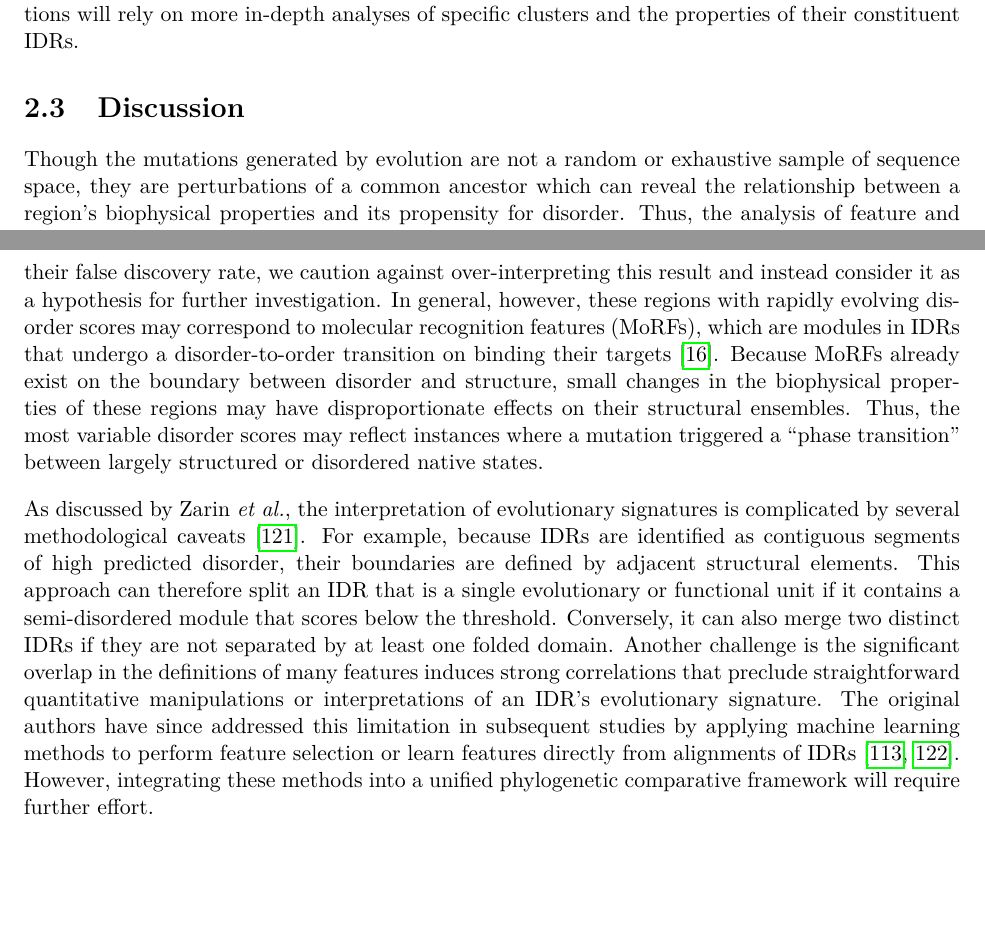
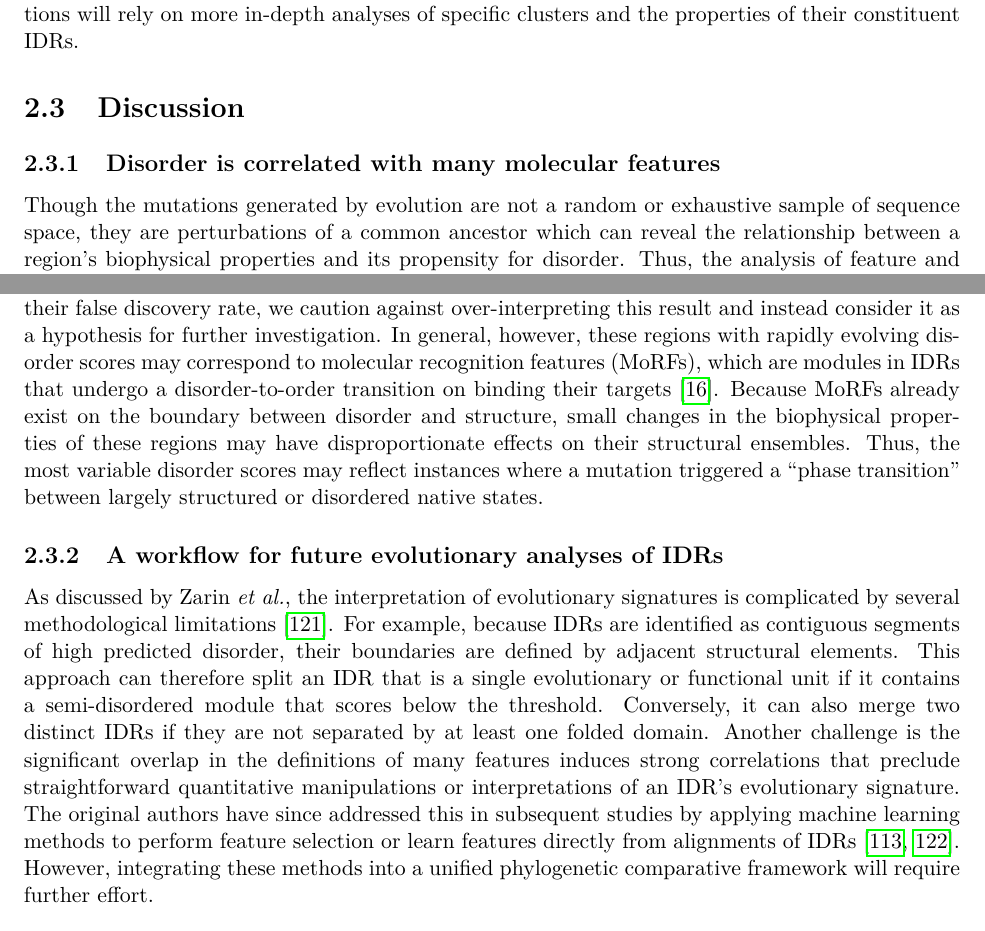
Before and after one commit to marcsingleton/orthology_inference2023_manuscript, a LaTeX thesis (main.tex, which reads chapter2/chapter2.tex): two parts of pages 49 and 50 of 142, joined at a grey line, cut so that both start at the same text, the shorter picture padded with empty space. Compiled offline with pdfLaTeX.

Commit message:
Moved outline into discussion and added more subsections to group related paragraphs

```diff
--- a/chapter2/chapter2.tex
+++ b/chapter2/chapter2.tex
@@ -84,13 +84,16 @@ The AIC difference between the BM and OU models is measure of their relative goo
 
 The resulting heatmap reveals patterns of similar signatures interspersed among a high background of noise (Fig.~\ref{fig:hierarchy}). However, we identify at least 12 clusters with a strong and consistent patterns of constraint, with many having significant associations with certain processes, functions, or compartments. For example, cluster B is strongly enriched in proteins associated with the Wnt signaling pathway, and cluster F contains many proteins involved in nuclear transport. (Selected annotations corresponding to the summaries in Fig.~\ref{fig:hierarchy} are given in Table~\ref{stable:annotations}.)  Though these preliminary results suggest the existence of high-level relationships between certain patterns of conserved features and function, further insight into the biophysical and mechanistic details that underpin these associations will rely on more in-depth analyses of specific clusters and the properties of their constituent IDRs.
 
-% CONCLUSION
+\section{Discussion}
 % I. Summary of results
-%    A. In this study, we demonstrate the first evidence of evolutionary constraint in IDRs across the \textit{Drosophila} proteome.
-%    B. Most immediately, this work generates hypotheses of function related to sequence features that will permit the functional dissection of IDRs.
+%    A. In this study, we applied several phylogenetic models to IDRs to interrogate the evolution of their sequences and molecular features.
+%    B. Most significantly, we demonstrate evidence of widespread evolutionary constraint in IDRs within the \textit{Drosophila} proteome
+%    C. Furthermore, many IDRs can be grouped into discrete clusters on the basis of these evolutionary signatures
+%    B. Most immediately, this work generates hypotheses of function related to sequence features that will permit the functional dissection of IDRs
 %    C. More broadly, however, it illustrates constraint of distributed features characterizes the evolution of some IDRs across multiple systems.
+%    D. However, these clusters require careful interpretation. The cluster descriptions summarize only a subset of the annotations with statistically significant enrichments. All clusters had many enriched annotations, but the summaries correspond to sets of enrichments with consisten . Because the significance tests were not corrected for multiple testing or controlled for their false discovery rate, many annotations are ,
 
-% II. Exchangeability and rate matrices
+% II. IDRs have characteristic patterns of amino acid substitution
 %    A. In addition to these global patterns of conserved features, we find IDRs exhibit other characteristic patterns of evolution.
 %    B. For example, a comparison of the exchangeability matrices fit to the disorder and order regions show decreased exchangeability coefficients between
 %    A. Interestingly, the exchangeability matrices suggest that although there is net flux towards disorder by depleting structure-promoting residues, disordered residues are more biochemically distinct in disordered regions than in structured regions. This suggests that although disorder-promoting amino acids are often grouped into a single category and described as largely hydrophilic, they have distinct roles in disordered regions. There is evidence that highly similar residues such as glutamine and asparagine have distinct properties in disordered regions that yielded different biophysical characters of phase-separated condensates, so this aligns with other observations. Conversely, structure promoting residues are more interchangeable. One hypothesis is as these bulkier hydrophobic residues are not constrained by packing, they are free to act more generically as small hydrophobic patches that mediate interactions in SLiMs and other binding regions in IDRs. Another model for this behavior is the stickers and spacers model of phase separation.
@@ -104,7 +107,7 @@ The resulting heatmap reveals patterns of similar signatures interspersed among
 %            iii. Halfmann glutamine vs asparagine paper
 %        3. Note about variances of parameters as shown in CV graphs
 
-\section{Discussion}
+\subsection{Disorder is correlated with many molecular features}
 Though the mutations generated by evolution are not a random or exhaustive sample of sequence space, they are perturbations of a common ancestor which can reveal the relationship between a region's biophysical properties and its propensity for disorder. Thus, the analysis of feature and score contrasts is effectively a natural ``mutational scanning'' experiment. We found that disorder scores have the strongest correlations with features that measure a region's overall polarity and hydrophobicity, \textit{e.g.} fraction\_disorder and hydropathy. As the formation of a hydrophobic core is a major driving force in protein folding, this relationship is expected. However, the strength of these correlations indicate that a region's relative proportion of hydrophilic and hydrophobic residues is, to a first approximation, the largest determinant of intrinsic disorder.
 
 Excluding these hydrophobicity-related features, the next strongest association is a negative correlation with wf\_complexity, demonstrating the predictor strongly associates low complexity with intrinsic disorder. However, sequence complexity is a statistical rather than a biophysical criterion, and while many disordered regions have low levels of complexity, some low-complexity regions, like collagen, are structured. This suggests that while disorder predictors are in general accurate classifiers of a residue's structural state, they can conflate the correlates of intrinsic disorder with their causes. Therefore, in some cases their predictions may require careful interpretation.
@@ -113,7 +116,8 @@ The remaining significant correlations are generally weak and likely reflect a p
 
 The GO annotation enrichment analysis indicates that proteins involved in DNA repair and extracellular structures contain a disproportionate number of regions whose disorder scores are rapidly evolving. Because the significance tests were not corrected for multiple testing or controlled for their false discovery rate, we caution against over-interpreting this result and instead consider it as a hypothesis for further investigation. In general, however, these regions with rapidly evolving disorder scores may correspond to molecular recognition features (MoRFs), which are modules in IDRs that undergo a disorder-to-order transition on binding their targets~\cite{vanderLee2014}. Because MoRFs already exist on the boundary between disorder and structure, small changes in the biophysical properties of these regions may have disproportionate effects on their structural ensembles. Thus, the most variable disorder scores may reflect instances where a mutation triggered a ``phase transition'' between largely structured or disordered native states.
 
-As discussed by Zarin \textit{et al.}, the interpretation of evolutionary signatures is complicated by several methodological caveats~\cite{Zarin2019}. For example, because IDRs are identified as contiguous segments of high predicted disorder, their boundaries are defined by adjacent structural elements. This approach can therefore split an IDR that is a single evolutionary or functional unit if it contains a semi-disordered module that scores below the threshold. Conversely, it can also merge two distinct IDRs if they are not separated by at least one folded domain. Another challenge is the significant overlap in the definitions of many features induces strong correlations that preclude straightforward quantitative manipulations or interpretations of an IDR's evolutionary signature. The original authors have since addressed this limitation in subsequent studies by applying machine learning methods to perform feature selection or learn features directly from alignments of IDRs~\cite{Zarin2021, Lu2022}. However, integrating these methods into a unified phylogenetic comparative framework will require further effort.
+\subsection{A workflow for future evolutionary analyses of IDRs}
+As discussed by Zarin \textit{et al.}, the interpretation of evolutionary signatures is complicated by several methodological limitations~\cite{Zarin2019}. For example, because IDRs are identified as contiguous segments of high predicted disorder, their boundaries are defined by adjacent structural elements. This approach can therefore split an IDR that is a single evolutionary or functional unit if it contains a semi-disordered module that scores below the threshold. Conversely, it can also merge two distinct IDRs if they are not separated by at least one folded domain. Another challenge is the significant overlap in the definitions of many features induces strong correlations that preclude straightforward quantitative manipulations or interpretations of an IDR's evolutionary signature. The original authors have since addressed this in subsequent studies by applying machine learning methods to perform feature selection or learn features directly from alignments of IDRs~\cite{Zarin2021, Lu2022}. However, integrating these methods into a unified phylogenetic comparative framework will require further effort.
 
 By fitting the BM and OU models to molecular features calculated from alignments of IDRs, we were able to quantify the relative support for constrained and unconstrained models of IDR evolution using a statistical framework. As the BM and OU models describe the evolution of arbitrary continuous traits, a strength of this approach is its independence from assumptions about the underlying process of sequence evolution. In contrast, the previous study used simulations to generate null distributions for a model of no constraint and defined an IDR's evolutionary signature as its deviation from these distributions. However, these comparisons do not directly demonstrate evidence of stabilizing selection but instead test for differences from the null hypothesis. Thus, this approach is highly dependent on the specification and parameterization of these simulated models. Accordingly, an error in either can yield evidence of constraint for an IDR even if none of its molecular features are under selection.
 
```
